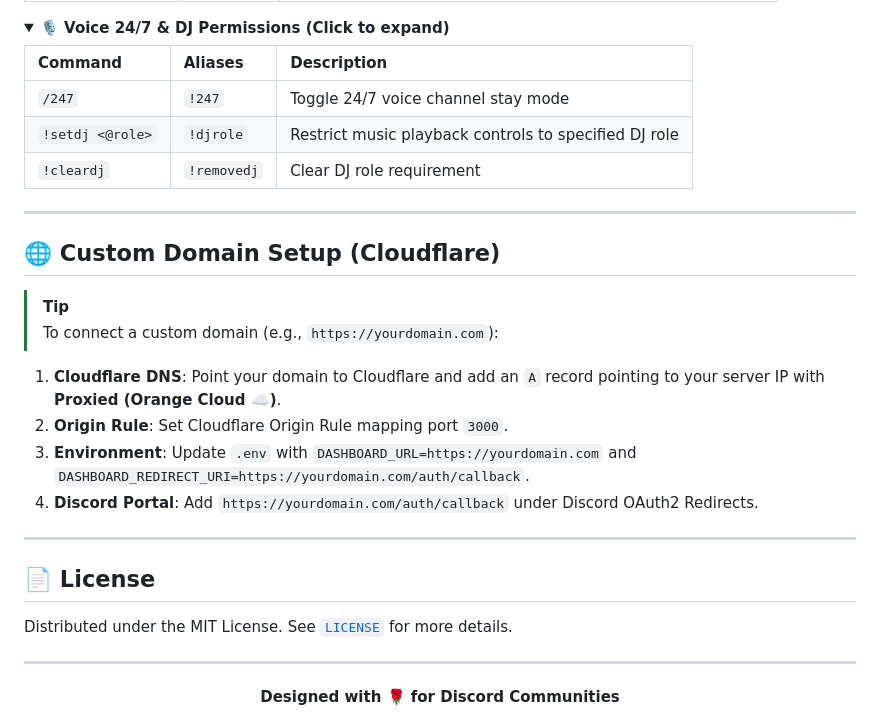
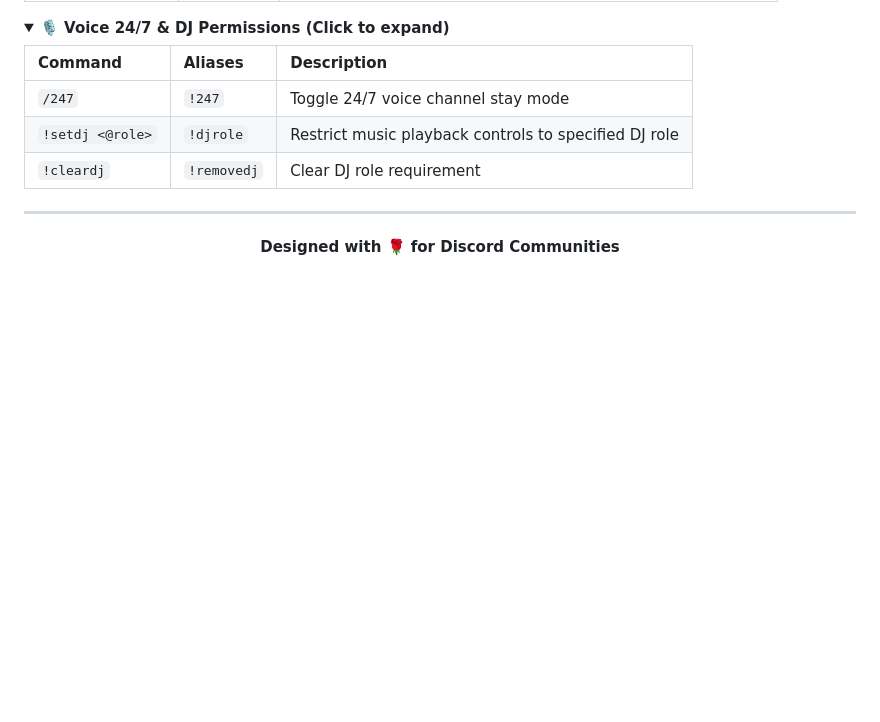
Before and after one commit to SebuPlayz/Echo-2.0, a Markdown page: README.md, the part around the change. Drawn GitHub-style; folded sections open; blank space fills up the shorter version.

```diff
--- a/README.md
+++ b/README.md
@@ -167,24 +167,6 @@ python main.py
 
 ---
 
-## 🌐 Custom Domain Setup (Cloudflare)
-
-> [!TIP]
-> To connect a custom domain (e.g., `https://yourdomain.com`):
-
-1. **Cloudflare DNS**: Point your domain to Cloudflare and add an `A` record pointing to your server IP with **Proxied (Orange Cloud ☁️)**.
-2. **Origin Rule**: Set Cloudflare Origin Rule mapping port `3000`.
-3. **Environment**: Update `.env` with `DASHBOARD_URL=https://yourdomain.com` and `DASHBOARD_REDIRECT_URI=https://yourdomain.com/auth/callback`.
-4. **Discord Portal**: Add `https://yourdomain.com/auth/callback` under Discord OAuth2 Redirects.
-
----
-
-## 📄 License
-
-Distributed under the MIT License. See [`LICENSE`](LICENSE) for more details.
-
----
-
 <div align="center">
   <b>Designed with 🌹 for Discord Communities</b>
 </div>
```
